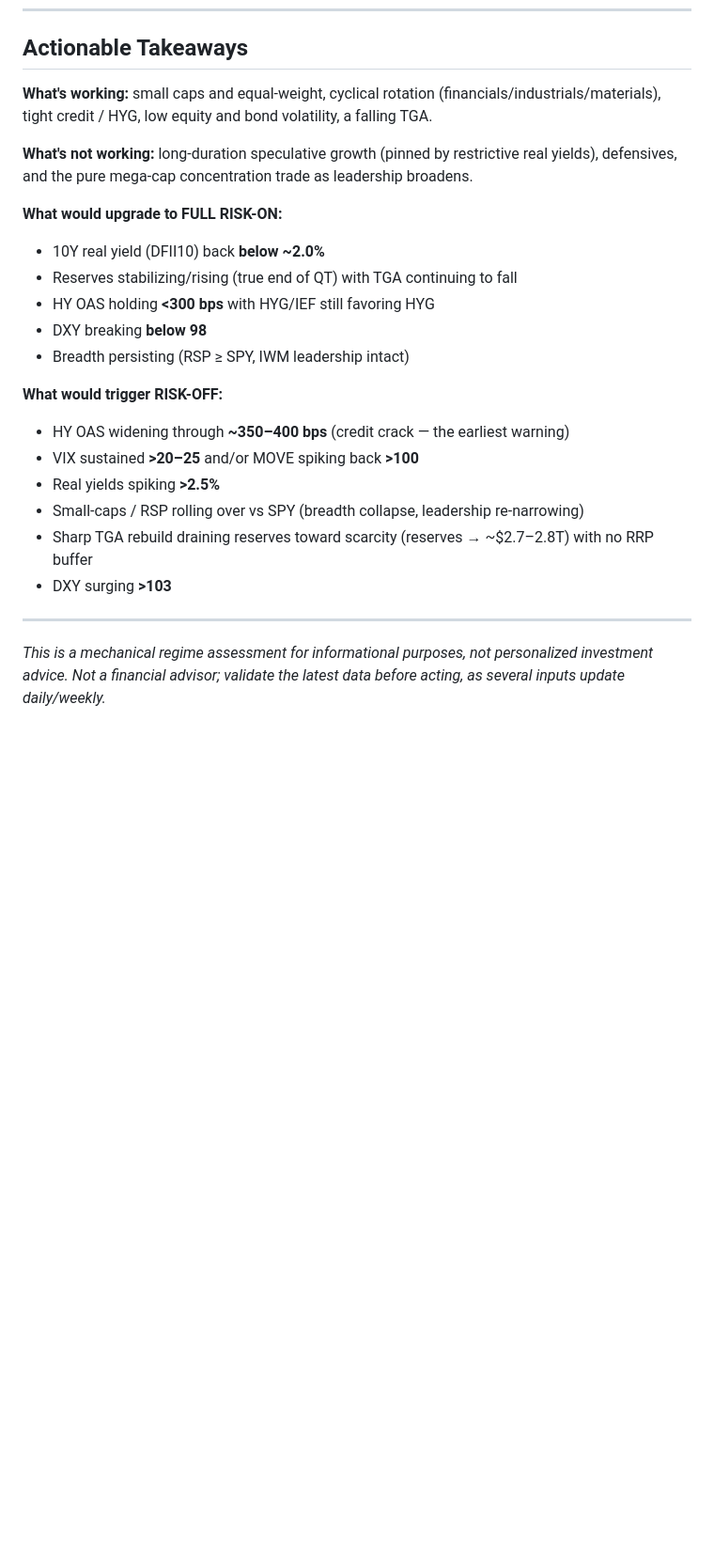
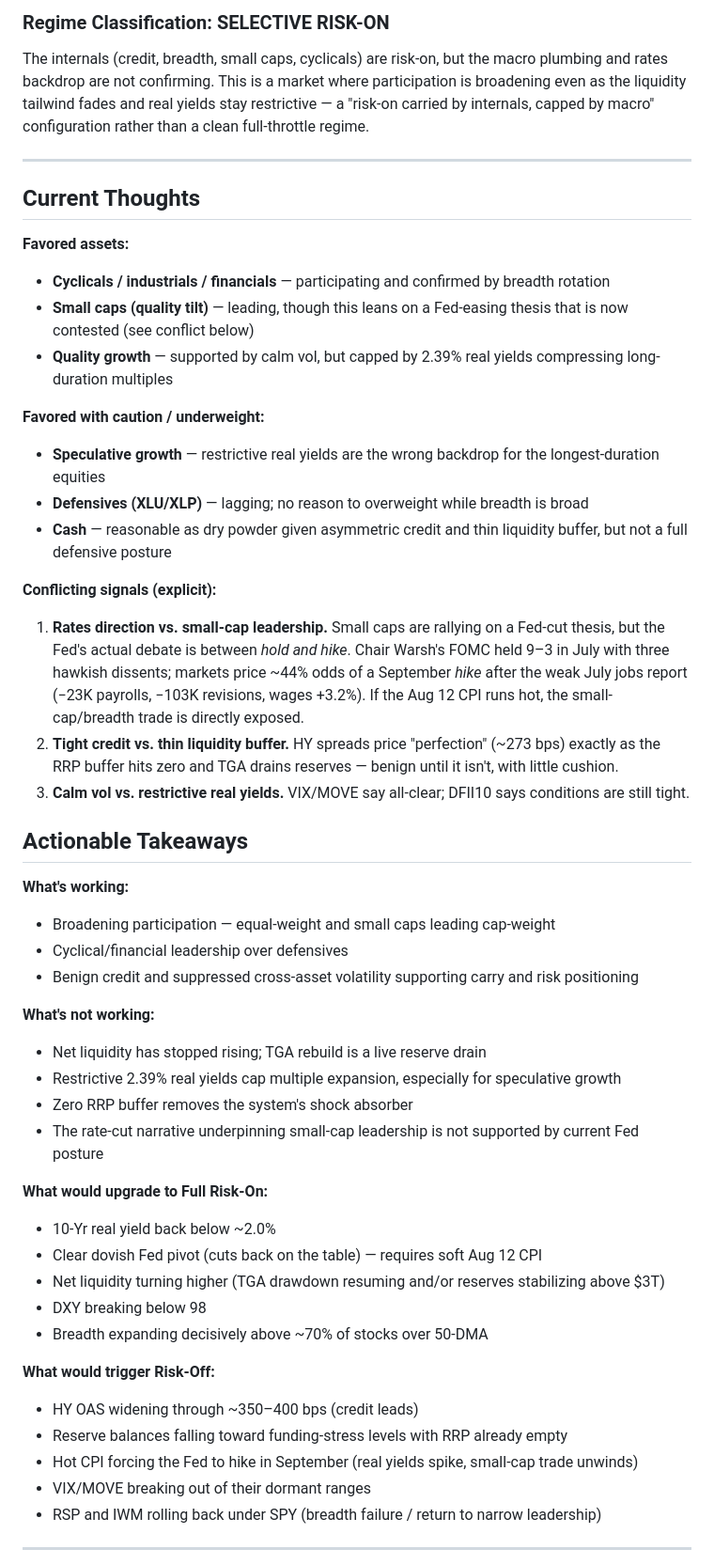
Before and after one commit to hayesfj/Liquidity_Report, a Markdown page: update.md, the part around one of its changes. Shown at 94% size. Drawn GitHub-style; blank space fills up the shorter version.

```diff
--- a/update.md
+++ b/update.md
@@ -90,24 +103,52 @@ COMPOSITE                       = 6.6 / 10
+### Regime Classification: **SELECTIVE RISK-ON**
+
+The internals (credit, breadth, small caps, cyclicals) are risk-on, but the macro plumbing and rates backdrop are not confirming. This is a market where participation is broadening even as the liquidity tailwind fades and real yields stay restrictive — a "risk-on carried by internals, capped by macro" configuration rather than a clean full-throttle regime.
+
+---
+
+## Current Thoughts
+
+**Favored assets:**
+- **Cyclicals / industrials / financials** — participating and confirmed by breadth rotation
+- **Small caps (quality tilt)** — leading, though this leans on a Fed-easing thesis that is now contested (see conflict below)
+- **Quality growth** — supported by calm vol, but capped by 2.39% real yields compressing long-duration multiples
+
+**Favored with caution / underweight:**
+- **Speculative growth** — restrictive real yields are the wrong backdrop for the longest-duration equities
+- **Defensives (XLU/XLP)** — lagging; no reason to overweight while breadth is broad
+- **Cash** — reasonable as dry powder given asymmetric credit and thin liquidity buffer, but not a full defensive posture
+
+**Conflicting signals (explicit):**
+1. **Rates direction vs. small-cap leadership.** Small caps are rallying on a Fed-cut thesis, but the Fed's actual debate is between *hold and hike*. Chair Warsh's FOMC held 9–3 in July with three hawkish dissents; markets price ~44% odds of a September *hike* after the weak July jobs report (−23K payrolls, −103K revisions, wages +3.2%). If the Aug 12 CPI runs hot, the small-cap/breadth trade is directly exposed.
+2. **Tight credit vs. thin liquidity buffer.** HY spreads price "perfection" (~273 bps) exactly as the RRP buffer hits zero and TGA drains reserves — benign until it isn't, with little cushion.
+3. **Calm vol vs. restrictive real yields.** VIX/MOVE say all-clear; DFII10 says conditions are still tight.
+
 ## Actionable Takeaways
 
-**What's working:** small caps and equal-weight, cyclical rotation (financials/industrials/materials), tight credit / HYG, low equity and bond volatility, a falling TGA.
+**What's working:**
+- Broadening participation — equal-weight and small caps leading cap-weight
+- Cyclical/financial leadership over defensives
+- Benign credit and suppressed cross-asset volatility supporting carry and risk positioning
 
-**What's not working:** long-duration speculative growth (pinned by restrictive real yields), defensives, and the pure mega-cap concentration trade as leadership broadens.
+**What's not working:**
+- Net liquidity has stopped rising; TGA rebuild is a live reserve drain
+- Restrictive 2.39% real yields cap multiple expansion, especially for speculative growth
+- Zero RRP buffer removes the system's shock absorber
+- The rate-cut narrative underpinning small-cap leadership is not supported by current Fed posture
 
-**What would upgrade to FULL RISK-ON:**
-- 10Y real yield (DFII10) back **below ~2.0%**
-- Reserves stabilizing/rising (true end of QT) with TGA continuing to fall
-- HY OAS holding **<300 bps** with HYG/IEF still favoring HYG
-- DXY breaking **below 98**
-- Breadth persisting (RSP ≥ SPY, IWM leadership intact)
+**What would upgrade to Full Risk-On:**
+- 10-Yr real yield back below ~2.0%
+- Clear dovish Fed pivot (cuts back on the table) — requires soft Aug 12 CPI
+- Net liquidity turning higher (TGA drawdown resuming and/or reserves stabilizing above $3T)
+- DXY breaking below 98
+- Breadth expanding decisively above ~70% of stocks over 50-DMA
 
-**What would trigger RISK-OFF:**
-- HY OAS widening through **~350–400 bps** (credit crack — the earliest warning)
-- VIX sustained **>20–25** and/or MOVE spiking back **>100**
-- Real yields spiking **>2.5%**
-- Small-caps / RSP rolling over vs SPY (breadth collapse, leadership re-narrowing)
-- Sharp TGA rebuild draining reserves toward scarcity (reserves → ~$2.7–2.8T) with no RRP buffer
-- DXY surging **>103**
+**What would trigger Risk-Off:**
+- HY OAS widening through ~350–400 bps (credit leads)
+- Reserve balances falling toward funding-stress levels with RRP already empty
+- Hot CPI forcing the Fed to hike in September (real yields spike, small-cap trade unwinds)
+- VIX/MOVE breaking out of their dormant ranges
+- RSP and IWM rolling back under SPY (breadth failure / return to narrow leadership)
 
 ---
-*This is a mechanical regime assessment for informational purposes, not personalized investment advice. Not a financial advisor; validate the latest data before acting, as several inputs update daily/weekly.*
 
```
Also changed, not shown: other parts of update.md (+87 -68 lines).
